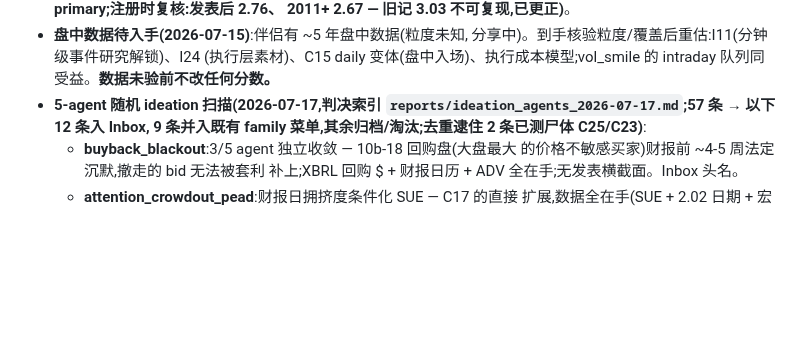
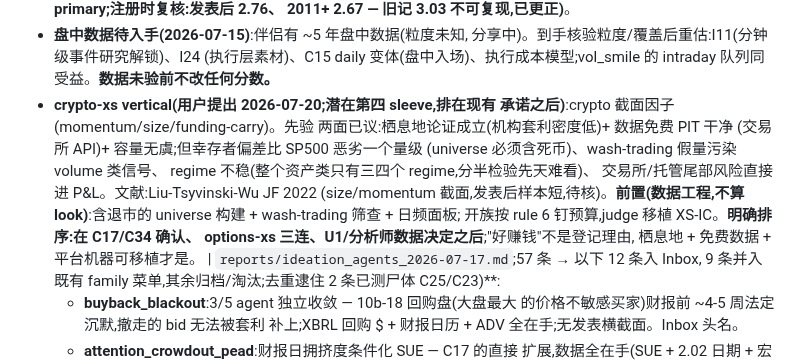
Before and after one commit to lexilei/alpha-graph, a Markdown page: IDEAS.md, the part around the change. Rendered like a GitHub page; blank space fills up the shorter version.

Commit message:
Inbox: crypto-xs vertical registered (user-proposed; sequenced after current commitments)
Honest priors both ways: habitat + free PIT data + no capacity needs
vs. worse-than-SP500 survivorship, wash-trading volume, regime
instability, venue tail risk. LTW JF 2022 priors. Prereq data
engineering pinned (dead-coin universe, wash screens) before any
family opens.

```diff
--- a/IDEAS.md
+++ b/IDEAS.md
@@ -137,7 +137,18 @@ FACTORS.md 管"测一个想法",这里管"选择测什么"。想法先登记、
   分享中)。到手核验粒度/覆盖后重估:I11(分钟级事件研究解锁)、I24
   (执行层素材)、C15 daily 变体(盘中入场)、执行成本模型;vol_smile
   的 intraday 队列同受益。**数据未验前不改任何分数。**
-- **5-agent 随机 ideation 扫描(2026-07-17,判决索引
+- **crypto-xs vertical(用户提出 2026-07-20;潜在第四 sleeve,排在现有
+  承诺之后)**:crypto 截面因子(momentum/size/funding-carry)。先验
+  两面已议:栖息地论证成立(机构套利密度低)+ 数据免费 PIT 干净
+  (交易所 API)+ 容量无虞;但幸存者偏差比 SP500 恶劣一个量级
+  (universe 必须含死币)、wash-trading 假量污染 volume 类信号、
+  regime 不稳(整个资产类只有三四个 regime,分半检验先天难看)、
+  交易所/托管尾部风险直接进 P&L。文献:Liu-Tsyvinski-Wu JF 2022
+  (size/momentum 截面,发表后样本短,待核)。**前置(数据工程,不算
+  look)**:含退市的 universe 构建 + wash-trading 筛查 + 日频面板;
+  开族按 rule 6 钉预算,judge 移植 XS-IC。**明确排序:在 C17/C34 确认、
+  options-xs 三连、U1/分析师数据决定之后**;"好赚钱"不是登记理由,
+  栖息地 + 免费数据 + 平台机器可移植才是。 |
   `reports/ideation_agents_2026-07-17.md`;57 条 → 以下 12 条入 Inbox,
   9 条并入既有 family 菜单,其余归档/淘汰;去重逮住 2 条已测尸体
   C25/C23)**:
```
